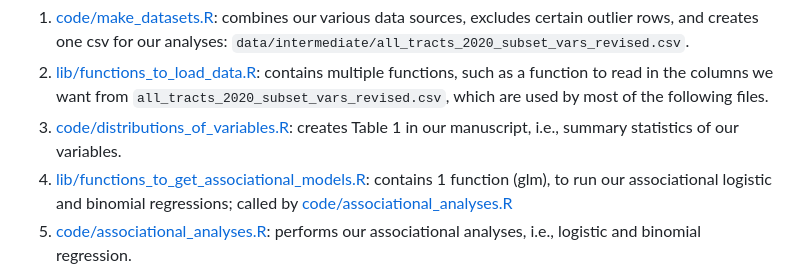
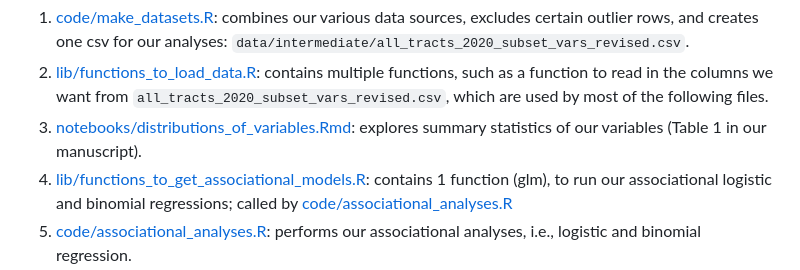
Before and after one commit to NSAPH-Projects/school_gun_incidents, a Markdown page: README.md, the part around the change. GitHub-like rendering.

Commit message:
incorporated notebook description

```diff
--- a/README.md
+++ b/README.md
@@ -11,7 +11,7 @@
 **Code**:
 1. [code/make_datasets.R](./code/make_datasets.R): combines our various data sources, excludes certain outlier rows, and creates one csv for our analyses: `data/intermediate/all_tracts_2020_subset_vars_revised.csv`.
 2. [lib/functions_to_load_data.R](./lib/functions_to_load_data.R): contains multiple functions, such as a function to read in the columns we want from `all_tracts_2020_subset_vars_revised.csv`, which are used by most of the following files.
-3. [code/distributions_of_variables.R](./code/distributions_of_variables.R): creates Table 1 in our manuscript, i.e., summary statistics of our variables.
+3. [notebooks/distributions_of_variables.Rmd](./notebooks/_knit/distributions_of_variables.md): explores summary statistics of our variables (Table 1 in our manuscript).
 4.  [lib/functions_to_get_associational_models.R](./lib/functions_to_get_associational_models.R): contains 1 function (glm), to run our associational logistic and binomial regressions; called by [code/associational_analyses.R](./code/associational_analyses.R)
 5. [code/associational_analyses.R](./code/associational_analyses.R): performs our associational analyses, i.e., logistic and binomial regression.
 6. [code/associational_analyses.sh](./code/associational_analyses.sh): bash script used to run [code/associational_analyses.R].
```
